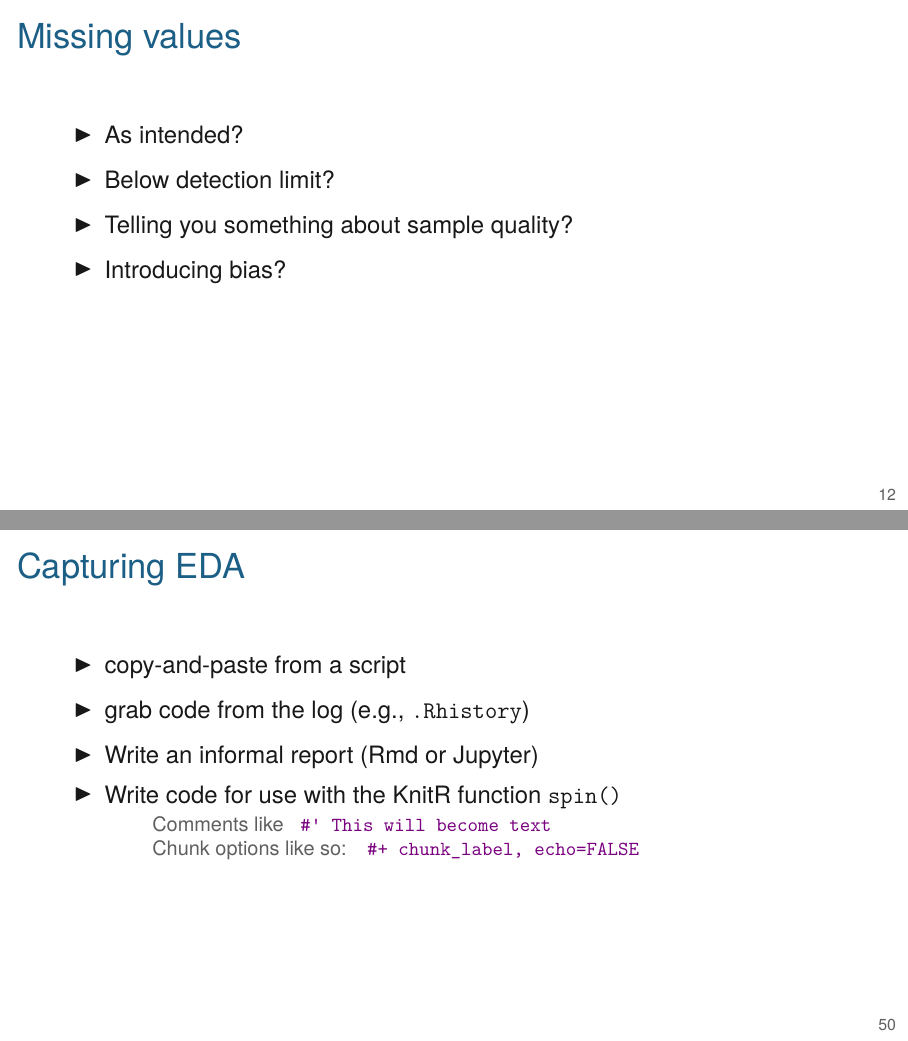
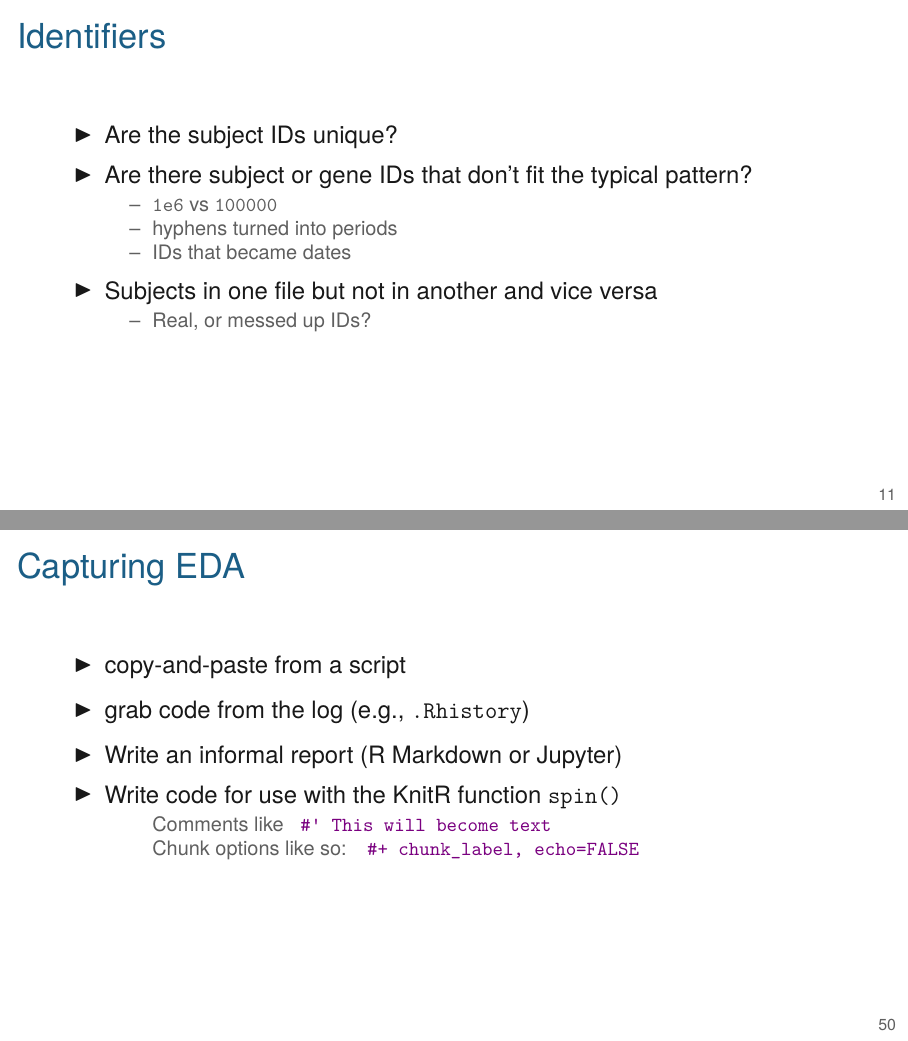
Before and after one commit to kbroman/BMI773, LaTeX slides (eda/eda.tex): pages 16 and 73 of 74 before the commit and pages 15 and 73 of 74 after it, joined at a grey line. Compiled offline with XeLaTeX.

Commit message:
A few small changes

```diff
--- a/eda/eda.tex
+++ b/eda/eda.tex
@@ -298,6 +297,9 @@ individuals.
   \item IDs that became dates
     \ei
   \item Subjects in one file but not in another and vice versa
+    \bi
+    \item Real, or messed up IDs?
+    \ei
   \ei
 
 \note{
@@ -1115,7 +1117,7 @@ Broman and Weber, Am J Hum Genet 66:1911--1926, 2000}
 \bbi
 \item copy-and-paste from a script
 \item grab code from the log (e.g., {\tt .Rhistory})
-\item Write an informal report (Rmd or Jupyter)
+\item Write an informal report (R Markdown or Jupyter)
 \item Write code for use with the KnitR function {\tt spin()}
 \bi
 \item[] Comments like \; {\hilit \tt \#' This will become text}
```
Also changed, not shown: eda/eda.tex (5 more changed lines).
